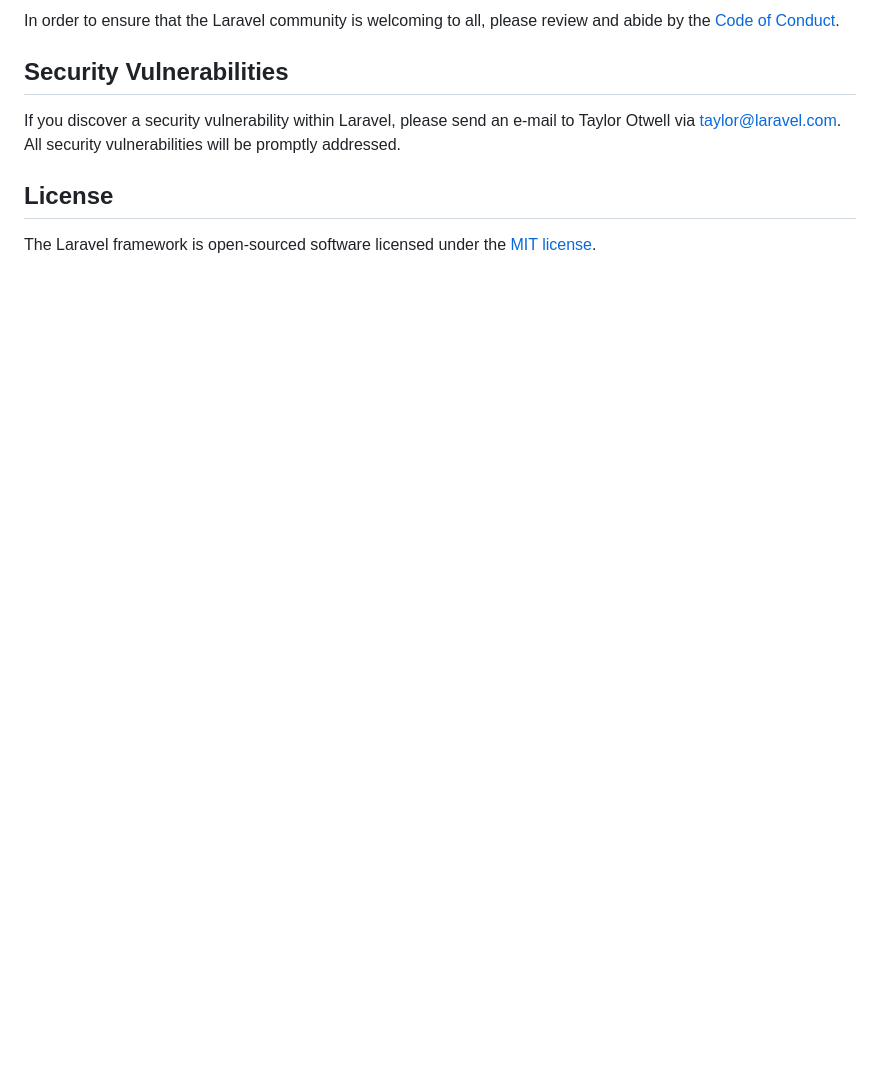
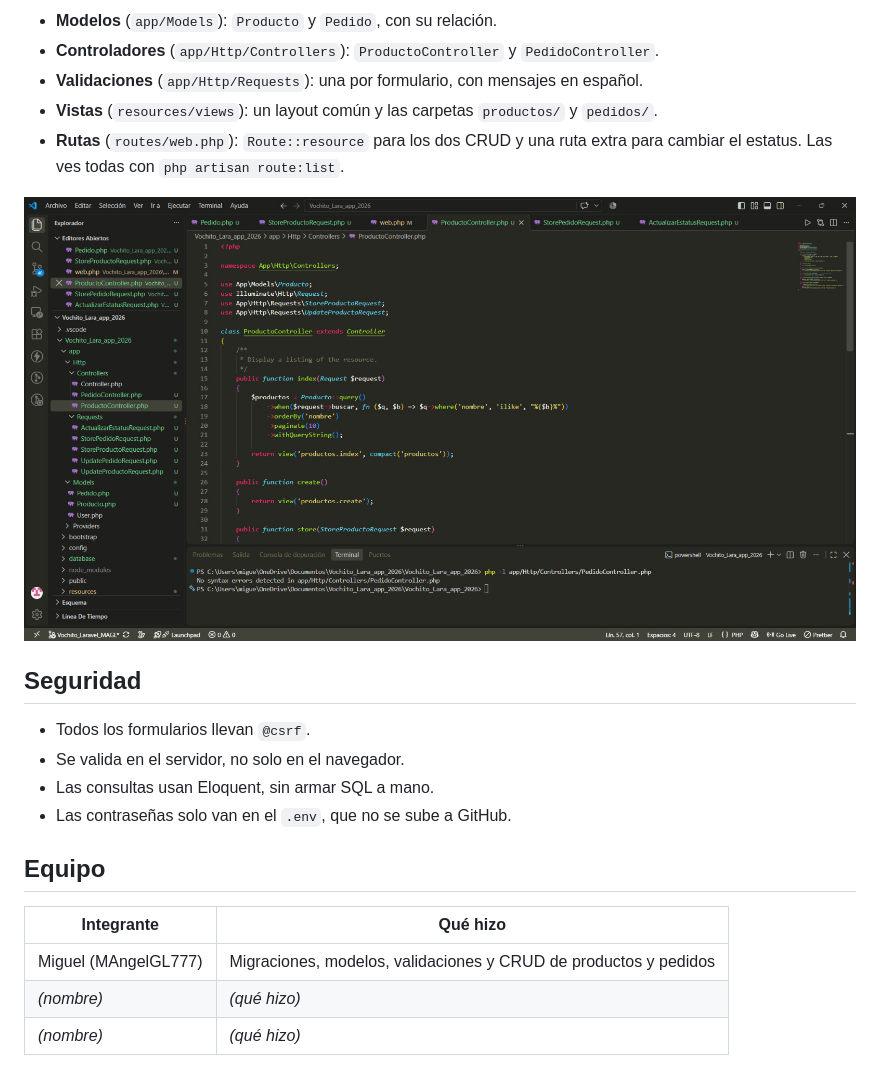
Before and after one commit to naomivimid-lang/Vochito_Lara_app_2026, a Markdown page: README.md, the part around one of its changes. Rendered like a GitHub page; pictures changed too: docs/capturas/controlador.jpg (added); blank space fills up the shorter version.

```diff
--- a/README.md
+++ b/README.md
@@ -57,10 +46,23 @@ Thank you for considering contributing to the Laravel framework! The contributio
 
-In order to ensure that the Laravel community is welcoming to all, please review and abide by the [Code of Conduct](https://laravel.com/docs/contributions#code-of-conduct).
+- **Modelos** (`app/Models`): `Producto` y `Pedido`, con su relación.
+- **Controladores** (`app/Http/Controllers`): `ProductoController` y `PedidoController`.
+- **Validaciones** (`app/Http/Requests`): una por formulario, con mensajes en español.
+- **Vistas** (`resources/views`): un layout común y las carpetas `productos/` y `pedidos/`.
+- **Rutas** (`routes/web.php`): `Route::resource` para los dos CRUD y una ruta extra para cambiar el estatus. Las ves todas con `php artisan route:list`.
 
-## Security Vulnerabilities
+![ProductoController](docs/capturas/controlador.jpg)
 
-If you discover a security vulnerability within Laravel, please send an e-mail to Taylor Otwell via [taylor@laravel.com](mailto:taylor@laravel.com). All security vulnerabilities will be promptly addressed.
+## Seguridad
 
-## License
+- Todos los formularios llevan `@csrf`.
+- Se valida en el servidor, no solo en el navegador.
+- Las consultas usan Eloquent, sin armar SQL a mano.
+- Las contraseñas solo van en el `.env`, que no se sube a GitHub.
 
-The Laravel framework is open-sourced software licensed under the [MIT license](https://opensource.org/licenses/MIT).
+## Equipo
+
+| Integrante | Qué hizo |
+|---|---|
+| Miguel (MAngelGL777) | Migraciones, modelos, validaciones y CRUD de productos y pedidos |
+| _(nombre)_ | _(qué hizo)_ |
+| _(nombre)_ | _(qué hizo)_ |
```
Also changed, not shown: other parts of README.md (+29 -40 lines), docs/capturas/migracion-y-tablas.jpg (added), docs/capturas/productos.jpg (added), 1 other file.
